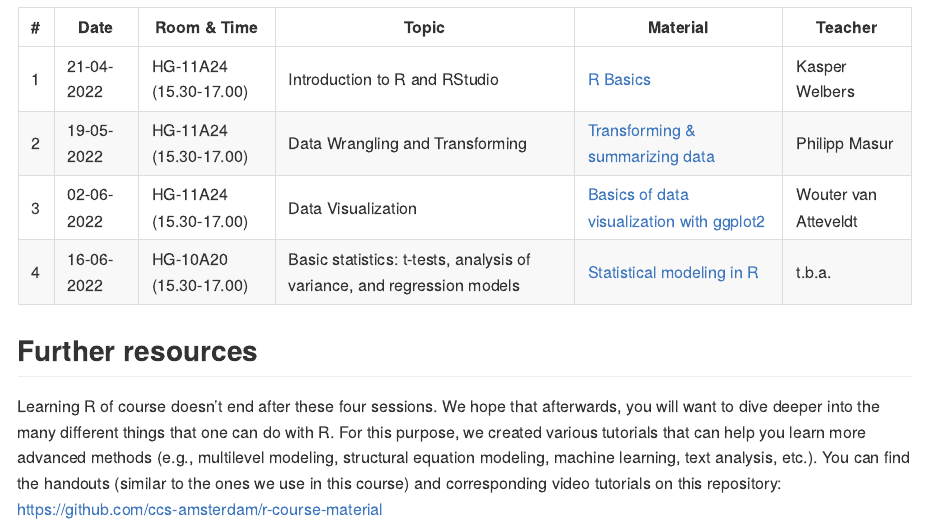
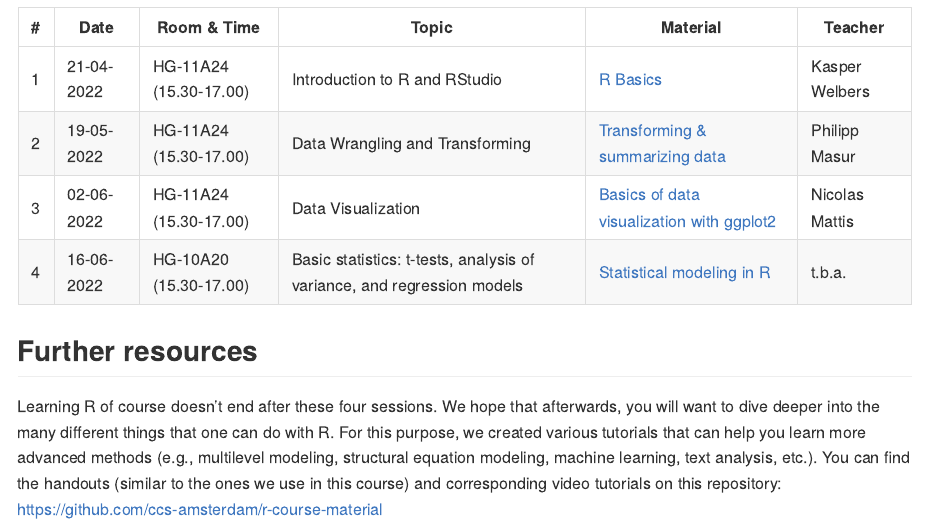
Before and after one commit to ccs-amsterdam/FSS-R-course, an R Markdown document (readme.Rmd): the page in a window 1100 px wide, from 600 px down. The pictures show the output file readme.md that the author committed with the source, drawn offline in the style of GitHub.

Commit message:
Update readme.

```diff
--- a/readme.Rmd
+++ b/readme.Rmd
@@ -25,7 +25,7 @@ Before the first session, we ask you to make sure that R and RStudio is installe
 |---- | --------- | --------- |-------- | ------- | ------ |
 | 1 | 21-04-2022| HG-11A24 (15.30-17.00) | Introduction to R and RStudio |  [R Basics](https://github.com/masurp/VU_CADC/blob/main/tutorials/R_basics_introduction.md)| Kasper Welbers |
 | 2 | 19-05-2022 |HG-11A24 (15.30-17.00) | Data Wrangling and Transforming | [Transforming & summarizing data](https://github.com/masurp/VU_CADC/blob/main/tutorials/R_tidy_transforming-and-summarizing.md) | Philipp Masur |
-| 3 | 02-06-2022 | HG-11A24 (15.30-17.00) |Data Visualization | [Basics of data visualization with ggplot2](https://github.com/ccs-amsterdam/r-course-material/blob/master/tutorials/r-tidy-3_7-visualization.md) | Wouter van Atteveldt |
+| 3 | 02-06-2022 | HG-11A24 (15.30-17.00) |Data Visualization | [Basics of data visualization with ggplot2](https://github.com/ccs-amsterdam/r-course-material/blob/master/tutorials/r-tidy-3_7-visualization.md) | Nicolas Mattis |
 | 4 | 16-06-2022 | HG-10A20 (15.30-17.00) |Basic statistics: t-tests, analysis of variance, and regression models | [Statistical modeling in R](https://github.com/ccs-amsterdam/r-course-material/blob/master/tutorials/simple_modeling.md) | t.b.a. |
 
 
```
Also changed, not shown: readme.md.
